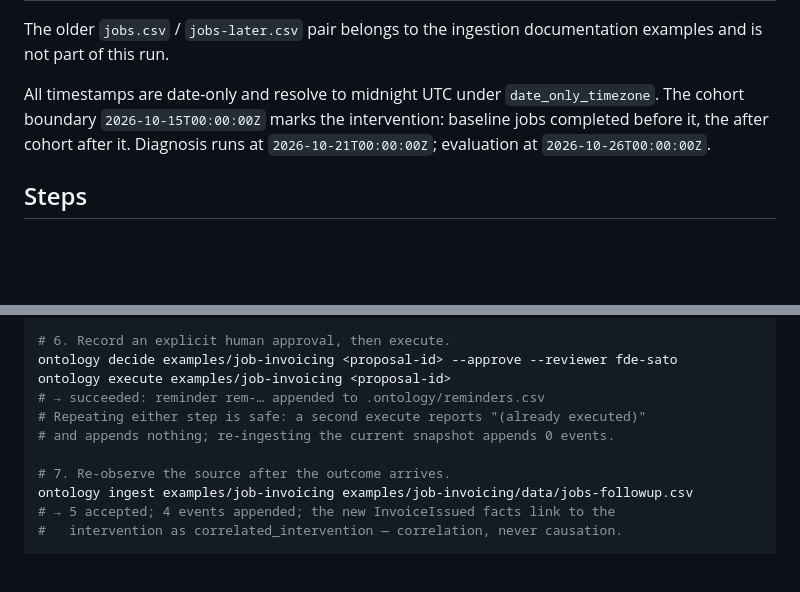
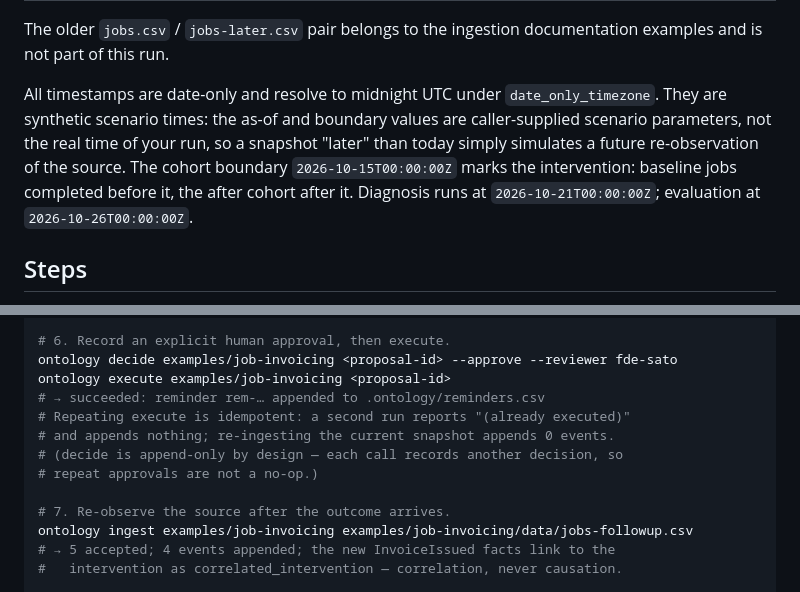
Before and after one commit to shimpeiws/ontology-prototype, a Markdown page: docs/walkthrough.md, 2 parts joined by grey strips. Rendered like a GitHub page; blank space fills up the shorter version.

Commit message:
docs: clarify idempotency scope and synthetic event chronology (#11)

```diff
--- a/docs/walkthrough.md
+++ b/docs/walkthrough.md
@@ -35,9 +35,12 @@ The older `jobs.csv` / `jobs-later.csv` pair belongs to the ingestion
 documentation examples and is not part of this run.
 
 All timestamps are date-only and resolve to midnight UTC under
-`date_only_timezone`. The cohort boundary `2026-10-15T00:00:00Z` marks the
-intervention: baseline jobs completed before it, the after cohort after it.
-Diagnosis runs at `2026-10-21T00:00:00Z`; evaluation at
+`date_only_timezone`. They are synthetic scenario times: the as-of and
+boundary values are caller-supplied scenario parameters, not the real time
+of your run, so a snapshot "later" than today simply simulates a future
+re-observation of the source. The cohort boundary `2026-10-15T00:00:00Z`
+marks the intervention: baseline jobs completed before it, the after cohort
+after it. Diagnosis runs at `2026-10-21T00:00:00Z`; evaluation at
 `2026-10-26T00:00:00Z`.
 
 ## Steps
@@ -76,8 +79,10 @@ ontology execute examples/job-invoicing <proposal-id>
 ontology decide examples/job-invoicing <proposal-id> --approve --reviewer fde-sato
 ontology execute examples/job-invoicing <proposal-id>
 # → succeeded: reminder rem-… appended to .ontology/reminders.csv
-# Repeating either step is safe: a second execute reports "(already executed)"
+# Repeating execute is idempotent: a second run reports "(already executed)"
 # and appends nothing; re-ingesting the current snapshot appends 0 events.
+# (decide is append-only by design — each call records another decision, so
+# repeat approvals are not a no-op.)
 
 # 7. Re-observe the source after the outcome arrives.
 ontology ingest examples/job-invoicing examples/job-invoicing/data/jobs-followup.csv
```
Also changed, not shown: docs/v0.1-live-model-run.md (+5 -0 lines).
